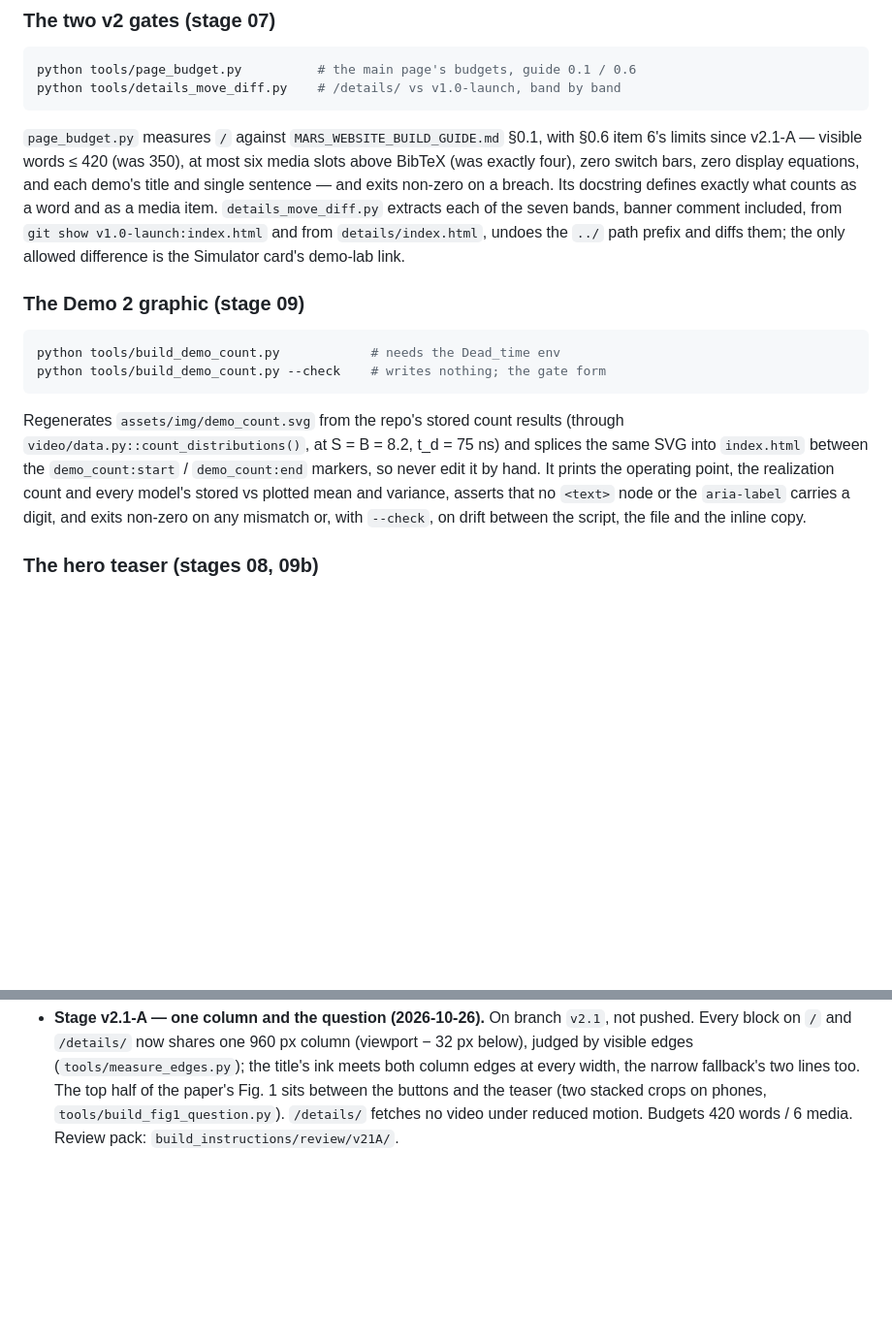
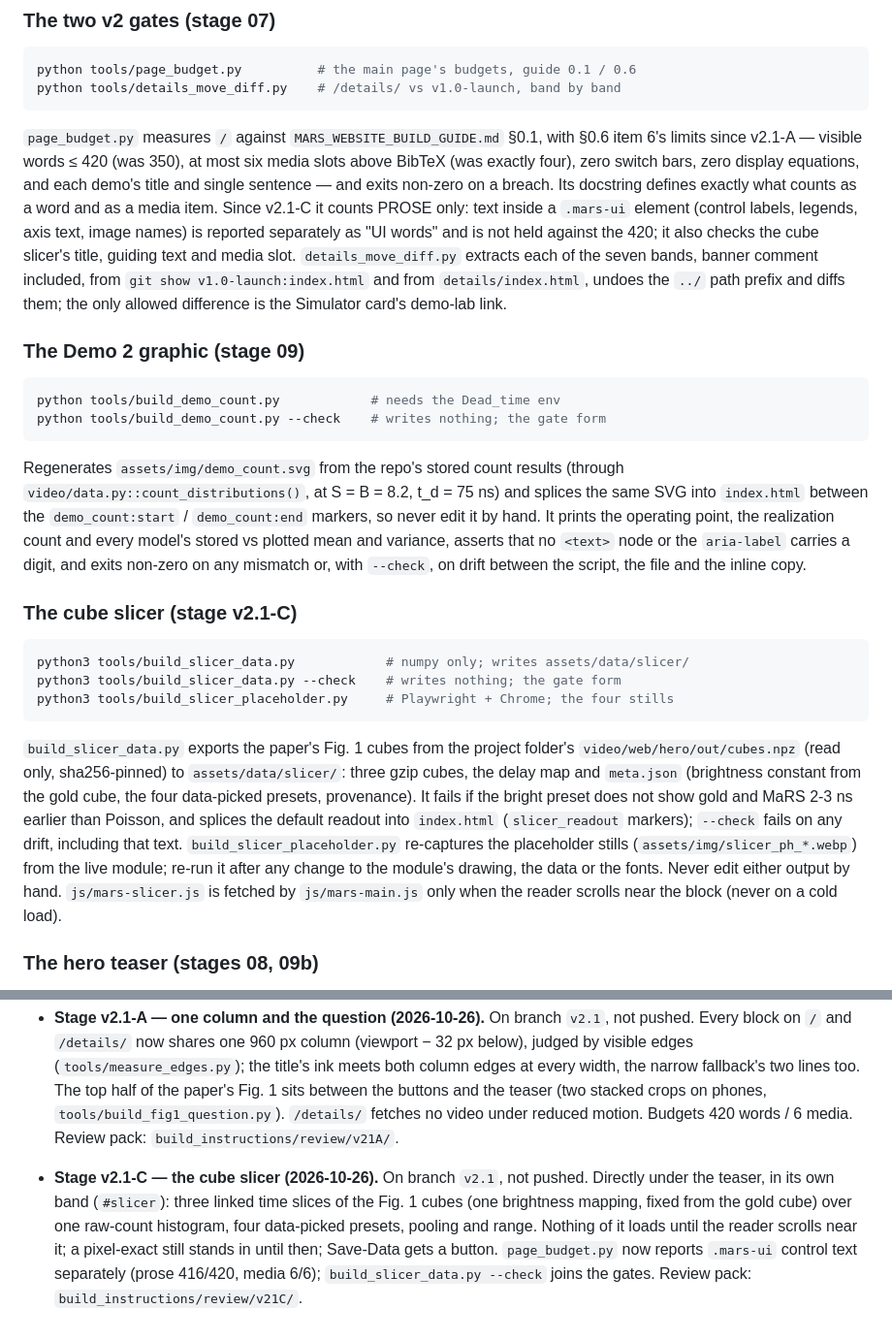
Before and after one commit to mars-splidar/mars-splidar.github.io, a Markdown page: README.md, 2 parts joined by grey strips. Shown at 97% size. Drawn GitHub-style; blank space fills up the shorter version.

Commit message:
Stage v2.1-C: README — slicer tools, prose/UI word scope, stage log
Co-Authored-By: Claude Opus 5.5 <noreply@anthropic.com>

````diff
--- a/README.md
+++ b/README.md
@@ -107,7 +107,10 @@ python tools/details_move_diff.py    # /details/ vs v1.0-launch, band by band
 media slots above BibTeX (was exactly four), zero switch bars, zero
 display equations, and each demo's title and single sentence — and exits
 non-zero on a breach. Its docstring defines exactly what counts as a word and
-as a media item. `details_move_diff.py` extracts each of the seven bands,
+as a media item. Since v2.1-C it counts PROSE only: text inside a `.mars-ui`
+element (control labels, legends, axis text, image names) is reported
+separately as "UI words" and is not held against the 420; it also checks the
+cube slicer's title, guiding text and media slot. `details_move_diff.py` extracts each of the seven bands,
 banner comment included, from `git show v1.0-launch:index.html` and from
 `details/index.html`, undoes the `../` path prefix and diffs them; the only
 allowed difference is the Simulator card's demo-lab link.
@@ -127,6 +130,27 @@ It prints the operating point, the realization count and every model's
 stored vs plotted mean and variance, asserts that no `<text>` node or the
 `aria-label` carries a digit, and exits non-zero on any mismatch or, with
 `--check`, on drift between the script, the file and the inline copy.
+
+### The cube slicer (stage v2.1-C)
+
+```bash
+python3 tools/build_slicer_data.py            # numpy only; writes assets/data/slicer/
+python3 tools/build_slicer_data.py --check    # writes nothing; the gate form
+python3 tools/build_slicer_placeholder.py     # Playwright + Chrome; the four stills
+```
+
+`build_slicer_data.py` exports the paper's Fig. 1 cubes from the project folder's
+`video/web/hero/out/cubes.npz` (read only, sha256-pinned) to
+`assets/data/slicer/`: three gzip cubes, the delay map and `meta.json`
+(brightness constant from the gold cube, the four data-picked presets, provenance).
+It fails if the bright preset does not show gold and MaRS 2-3 ns earlier than
+Poisson, and splices the default readout into `index.html`
+(`slicer_readout` markers); `--check` fails on any drift, including that text.
+`build_slicer_placeholder.py` re-captures the placeholder stills
+(`assets/img/slicer_ph_*.webp`) from the live module; re-run it after any
+change to the module's drawing, the data or the fonts. Never edit either output
+by hand. `js/mars-slicer.js` is fetched by `js/mars-main.js` only when the
+reader scrolls near the block (never on a cold load).
 
 ### The hero teaser (stages 08, 09b)
 
@@ -490,3 +518,12 @@ Each build stage appends one line here.
   phones, `tools/build_fig1_question.py`). `/details/` fetches no video under
   reduced motion. Budgets 420 words / 6 media. Review pack:
   `build_instructions/review/v21A/`.
+- **Stage v2.1-C — the cube slicer (2026-10-26).** On branch `v2.1`, not
+  pushed. Directly under the teaser, in its own band (`#slicer`): three linked
+  time slices of the Fig. 1 cubes (one brightness mapping, fixed from the gold
+  cube) over one raw-count histogram, four data-picked presets, pooling and
+  range. Nothing of it loads until the reader scrolls near it; a pixel-exact
+  still stands in until then; Save-Data gets a button. `page_budget.py` now
+  reports `.mars-ui` control text separately (prose 416/420, media 6/6);
+  `build_slicer_data.py --check` joins the gates. Review pack:
+  `build_instructions/review/v21C/`.
````
Also changed, not shown: other parts of README.md (+4 -0 lines).
